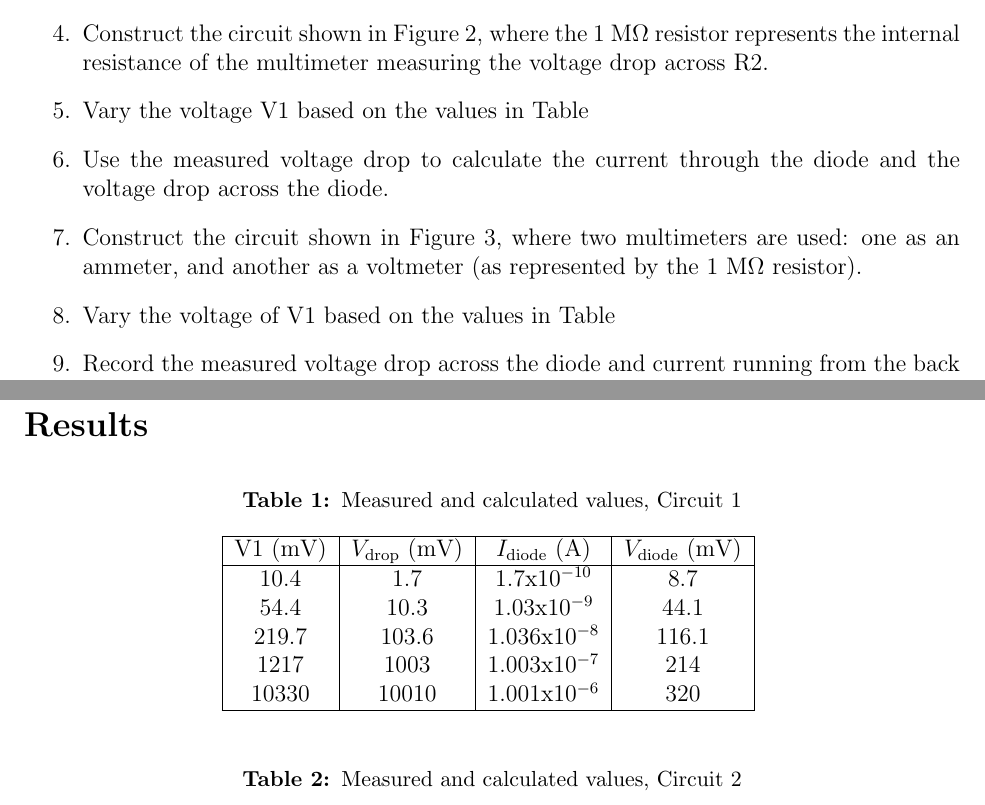
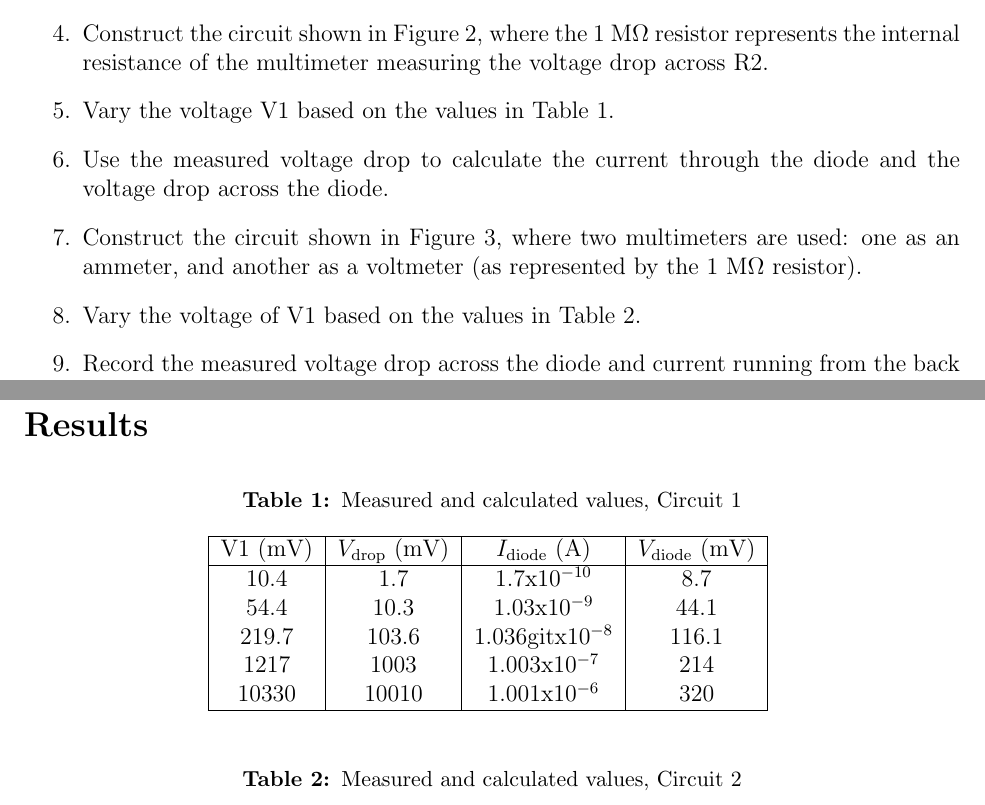
Before and after one commit to courtneykeeler/E153_Labs, a LaTeX document (E153_3.tex): two parts of pages 2 and 4 of 6, joined at a grey line, cut so that both start at the same text. Compiled offline with pdfLaTeX.

Commit message:
took out commented table references

```diff
--- a/E153_3.tex
+++ b/E153_3.tex
@@ -36,10 +36,10 @@ The purpose of this lab is to understand diodes and build circuits to measure th
 \item Vary the value of V1 based on the values in Table \ref{table:circuit_1}.
 \item Use the voltage measured through the multimeter to calculate the voltage drop across the diode as well as the current through the diode.
 \item Construct the circuit shown in Figure \ref{fig:circuit_2}, where the 1 M$\Omega$ resistor represents the internal resistance of the multimeter measuring the voltage drop across R2.
-\item Vary the voltage V1 based on the values in Table %\ref{table:voltage_values}.
+\item Vary the voltage V1 based on the values in Table \ref{table:circuit_1}.
 \item Use the measured voltage drop to calculate the current through the diode and the voltage drop across the diode.
 \item Construct the circuit shown in Figure \ref{fig:circuit_3}, where two multimeters are used: one as an ammeter, and another as a voltmeter (as represented by the 1 M$\Omega$ resistor).
-\item Vary the voltage of V1 based on the values in Table %\ref{table:voltage_values}.
+\item Vary the voltage of V1 based on the values in Table \ref{table:circuit_2}.
 \item Record the measured voltage drop across the diode and current running from the back of the diode to ground.
 \end{enumerate}
 
@@ -75,7 +75,7 @@ The purpose of this lab is to understand diodes and build circuits to measure th
     \hline
     10.4 & 1.7 & 1.7x$10^{-10}$ & 8.7 \\
     54.4 & 10.3 & 1.03x$10^{-9}$ & 44.1\\
-    219.7 & 103.6 & 1.036x$10^{-8}$ & 116.1\\
+    219.7 & 103.6 & 1.036gitx$10^{-8}$ & 116.1\\
     1217 & 1003 & 1.003x$10^{-7}$ & 214\\
     10330 & 10010 & 1.001x$10^{-6}$ & 320\\
     \hline
```
